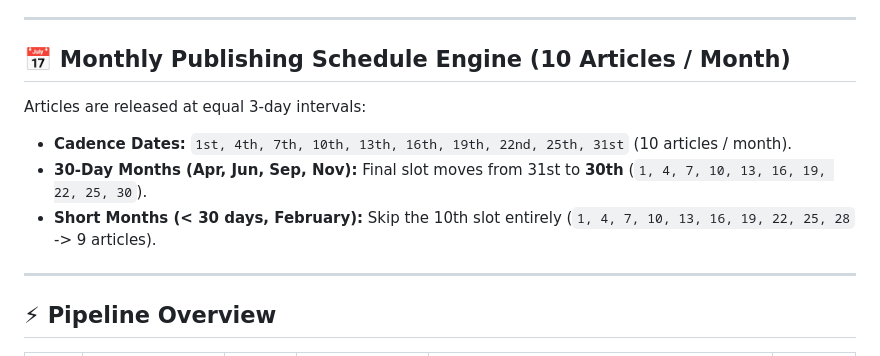
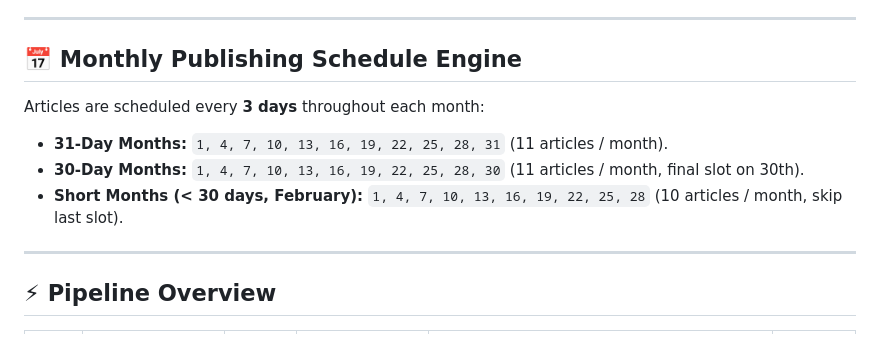
Before and after one commit to gyanart/isitspecial, a Markdown page: TASKS.md, the part around the change. Rendered like a GitHub page.

```diff
--- a/TASKS.md
+++ b/TASKS.md
@@ -6,11 +6,11 @@
 
 ---
 
-## 📅 Monthly Publishing Schedule Engine (10 Articles / Month)
-Articles are released at equal 3-day intervals:
-* **Cadence Dates:** `1st, 4th, 7th, 10th, 13th, 16th, 19th, 22nd, 25th, 31st` (10 articles / month).
-* **30-Day Months (Apr, Jun, Sep, Nov):** Final slot moves from 31st to **30th** (`1, 4, 7, 10, 13, 16, 19, 22, 25, 30`).
-* **Short Months (< 30 days, February):** Skip the 10th slot entirely (`1, 4, 7, 10, 13, 16, 19, 22, 25, 28` -> 9 articles).
+## 📅 Monthly Publishing Schedule Engine
+Articles are scheduled every **3 days** throughout each month:
+* **31-Day Months:** `1, 4, 7, 10, 13, 16, 19, 22, 25, 28, 31` (11 articles / month).
+* **30-Day Months:** `1, 4, 7, 10, 13, 16, 19, 22, 25, 28, 30` (11 articles / month, final slot on 30th).
+* **Short Months (< 30 days, February):** `1, 4, 7, 10, 13, 16, 19, 22, 25, 28` (10 articles / month, skip last slot).
 
 ---
 
```
Also changed, not shown: PLAYBOOK.md (+21 -24 lines).
